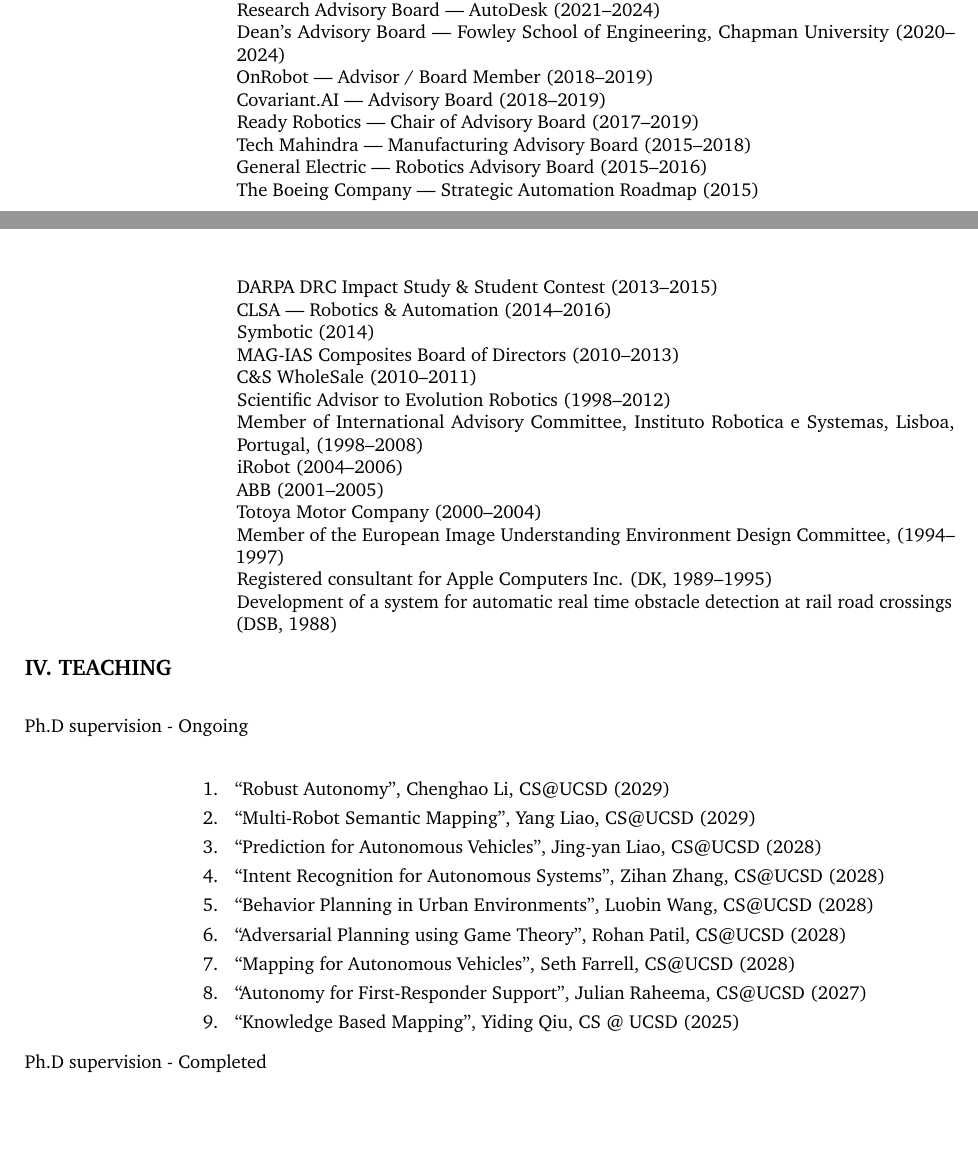
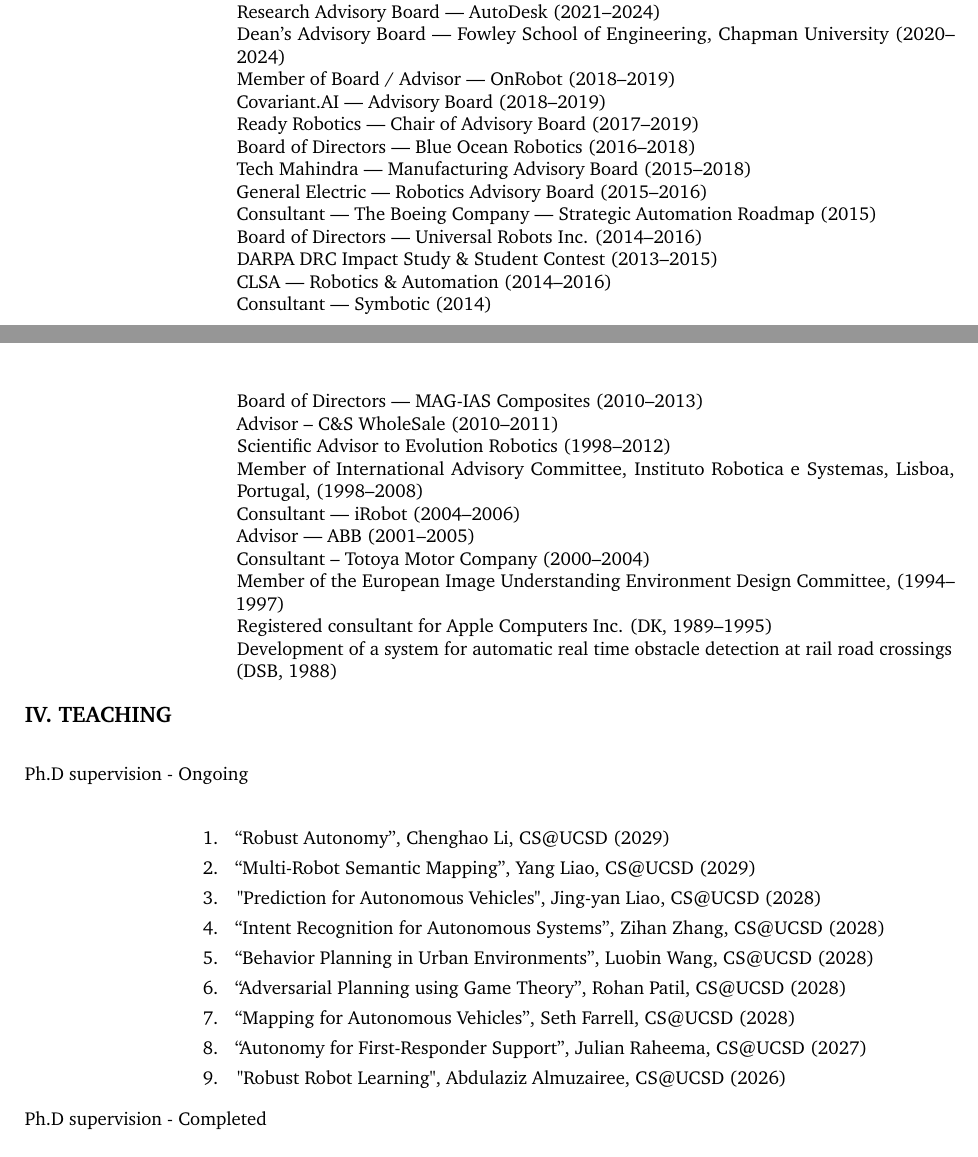
Before and after one commit to hichristensen/hiccv, a LaTeX CV (hiccv.tex): two parts of pages 3 and 4 of 50, joined at a grey line, cut so that both start at the same text, the shorter picture padded with empty space. Compiled offline with pdfLaTeX.

Commit message:
F25 update

```diff
--- a/hiccv.tex
+++ b/hiccv.tex
@@ -252,22 +248,24 @@
 			\item Senior Advisor --- Calibrate Ventures (2023--2025)
 			\item Research Advisory Board --- AutoDesk (2021--2024)
 			\item Dean's Advisory Board --- Fowley School of Engineering, Chapman University (2020--2024)
-			\item OnRobot --- Advisor / Board Member (2018--2019)
+			\item Member of Board / Advisor --- OnRobot  (2018--2019)
 			\item Covariant.AI --- Advisory Board (2018--2019)
 			\item Ready Robotics --- Chair of Advisory Board (2017--2019)
+            \item Board of Directors --- Blue Ocean Robotics (2016--2018)
 			\item Tech Mahindra --- Manufacturing Advisory Board (2015--2018)
 			\item General Electric --- Robotics Advisory Board (2015--2016)
-			\item The Boeing Company --- Strategic Automation Roadmap (2015)
+			\item Consultant --- The Boeing Company --- Strategic Automation Roadmap (2015)
+            \item Board of Directors --- Universal Robots Inc. (2014--2016)
 			\item DARPA DRC Impact Study \& Student Contest (2013--2015)
 			\item CLSA --- Robotics \& Automation (2014--2016)
-			\item Symbotic (2014)
-			\item MAG-IAS Composites Board of Directors (2010--2013)
-			\item C\&S WholeSale (2010--2011)
+			\item Consultant --- Symbotic (2014)
+			\item Board of Directors --- MAG-IAS Composites  (2010--2013)
+			\item Advisor -- C\&S WholeSale (2010--2011)
 			\item Scientific Advisor to Evolution Robotics (1998--2012)
 			\item Member of International Advisory Committee, Instituto Robotica e Systemas, Lisboa, Portugal, (1998--2008)
-			\item iRobot (2004--2006)
-			\item ABB (2001--2005)
-			\item Totoya Motor Company (2000--2004)
+			\item Consultant --- iRobot (2004--2006)
+			\item Advisor --- ABB (2001--2005)
+			\item Consultant -- Totoya Motor Company (2000--2004)
 			\item Member of the European Image Understanding Environment Design	Committee, (1994--1997)
 			\item Registered consultant for Apple Computers Inc. (DK, 1989--1995)
 			\item Development of a system for automatic real time obstacle	detection at rail road crossings (DSB, 1988)
@@ -284,13 +282,14 @@
 		\begin{enumerate}
           \item ``Robust Autonomy'', Chenghao Li, CS@UCSD (2029)
           \item ``Multi-Robot Semantic Mapping'', Yang Liao, CS@UCSD (2029)
-          \item ``Prediction for Autonomous Vehicles'', Jing-yan Liao, CS@UCSD (2028)
-			\item ``Intent Recognition for Autonomous Systems'', Zihan Zhang, CS@UCSD (2028)
-			\item ``Behavior Planning in Urban Environments'', Luobin Wang, CS@UCSD (2028)
-			\item ``Adversarial Planning using Game Theory'', Rohan Patil, CS@UCSD (2028)
-			\item ``Mapping for Autonomous Vehicles'', Seth Farrell, CS@UCSD (2028)
-			\item ``Autonomy for First-Responder Support'', Julian Raheema, CS@UCSD (2027)
-			\item ``Knowledge Based Mapping'', Yiding Qiu, CS @ UCSD (2025)
+          \item "Prediction for Autonomous Vehicles", Jing-yan Liao, CS@UCSD (2028)
+          \item ``Intent Recognition for Autonomous Systems'', Zihan Zhang, CS@UCSD  (2028)
+          \item ``Behavior Planning in Urban Environments'', Luobin Wang, CS@UCSD    (2028)
+          \item ``Adversarial Planning using Game Theory'', Rohan Patil, CS@UCSD     (2028)
+          \item ``Mapping for Autonomous Vehicles'', Seth Farrell, CS@UCSD (2028)
+          \item ``Autonomy for First-Responder Support'', Julian Raheema, CS@UCSD    (2027)
+          \item "Robust Robot Learning", Abdulaziz Almuzairee, CS@UCSD (2026)
+                  % \item ``Knowledge Based Mapping'', Yiding Qiu, CS @ UCSD (2025)
 			      % \item ``Affordance based manipulation'', Andrea Frank, CS @ UCSD (2024)
 		\end{enumerate}
 
```
Also changed, not shown: hiccv.pdf, hiccv.tex (40 more changed lines).
